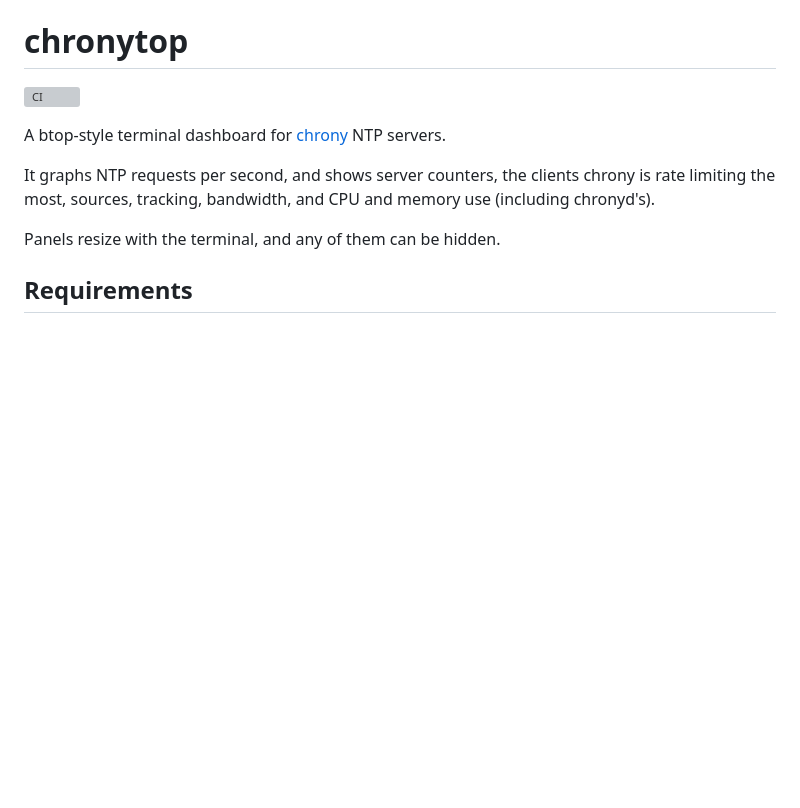
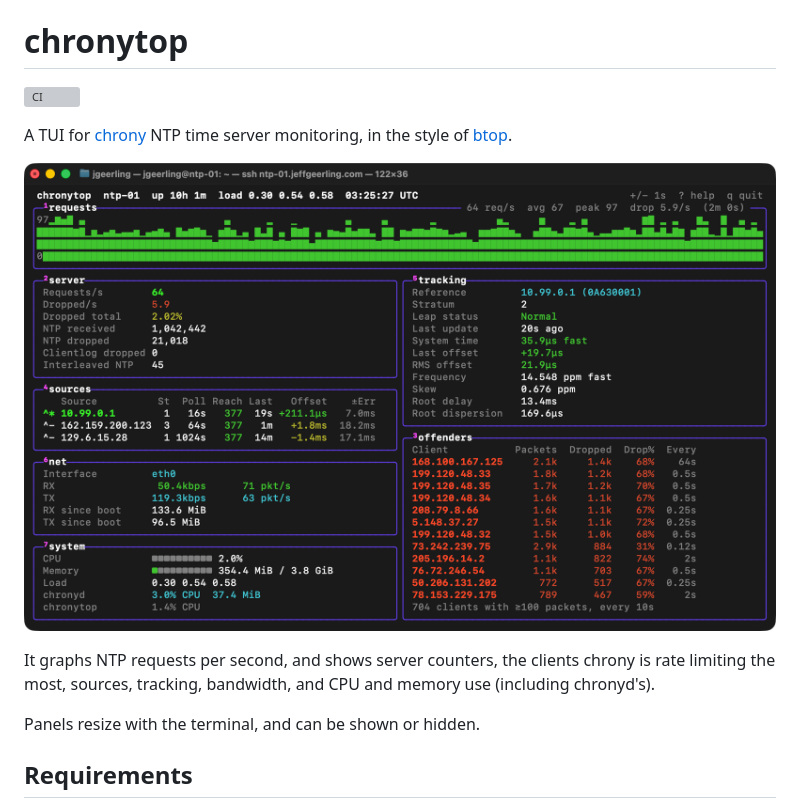
Before and after one commit to Whissi/chronytop, a Markdown page: README.md, the part around the change. GitHub-like rendering; pictures changed too: resources/screenshot.png (added); blank space fills up the shorter version; grey boxes are pictures that could not be loaded.

Commit message:
Add a screenshot, tweak the README.

```diff
--- a/README.md
+++ b/README.md
@@ -2,11 +2,13 @@
 
 [![CI](https://github.com/geerlingguy/chronytop/actions/workflows/ci.yml/badge.svg)](https://github.com/geerlingguy/chronytop/actions/workflows/ci.yml)
 
-A btop-style terminal dashboard for [chrony](https://chrony-project.org) NTP servers.
+A TUI for [chrony](https://chrony-project.org) NTP time server monitoring, in the style of [btop](https://github.com/aristocratos/btop).
+
+![chronytop screenshot](resources/screenshot.png)
 
 It graphs NTP requests per second, and shows server counters, the clients chrony is rate limiting the most, sources, tracking, bandwidth, and CPU and memory use (including chronyd's).
 
-Panels resize with the terminal, and any of them can be hidden.
+Panels resize with the terminal, and can be shown or hidden.
 
 ## Requirements
 
```
